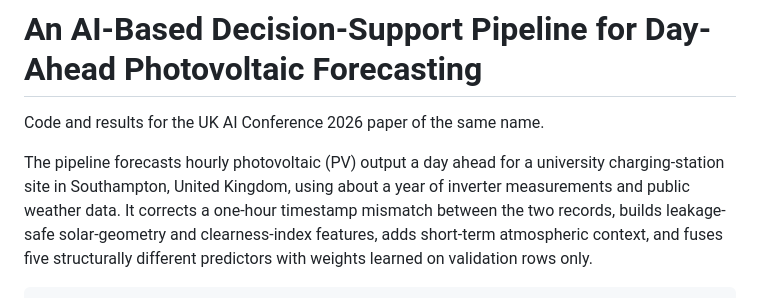
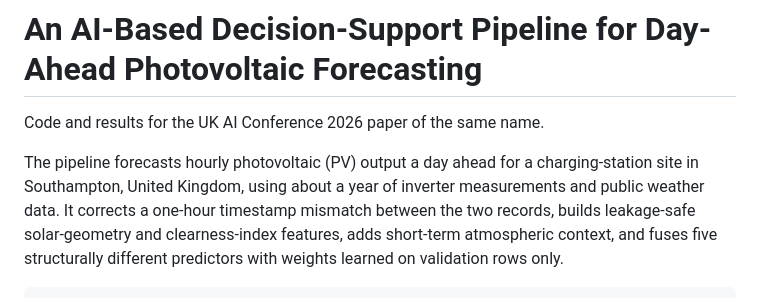
Before and after one commit to FdehghanSoton/AI_Pipeline_PV_Forecasting, a Markdown page: README.md, the part around the change. Rendered like a GitHub page.

```diff
--- a/README.md
+++ b/README.md
@@ -3,7 +3,7 @@
 Code and results for the UK AI Conference 2026 paper of the same name.
 
 The pipeline forecasts hourly photovoltaic (PV) output a day ahead for a
-university charging-station site in Southampton, United Kingdom, using about a
+charging-station site in Southampton, United Kingdom, using about a
 year of inverter measurements and public weather data. It corrects a one-hour
 timestamp mismatch between the two records, builds leakage-safe solar-geometry
 and clearness-index features, adds short-term atmospheric context, and fuses
```
